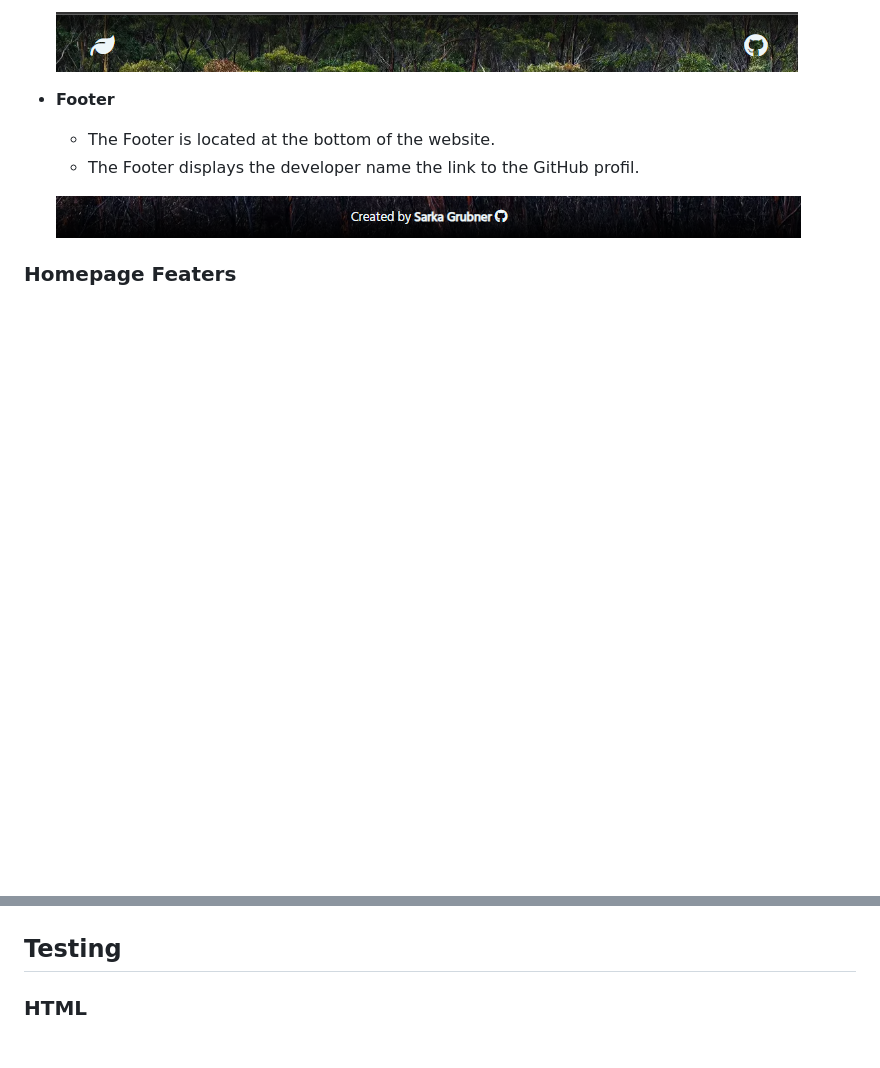
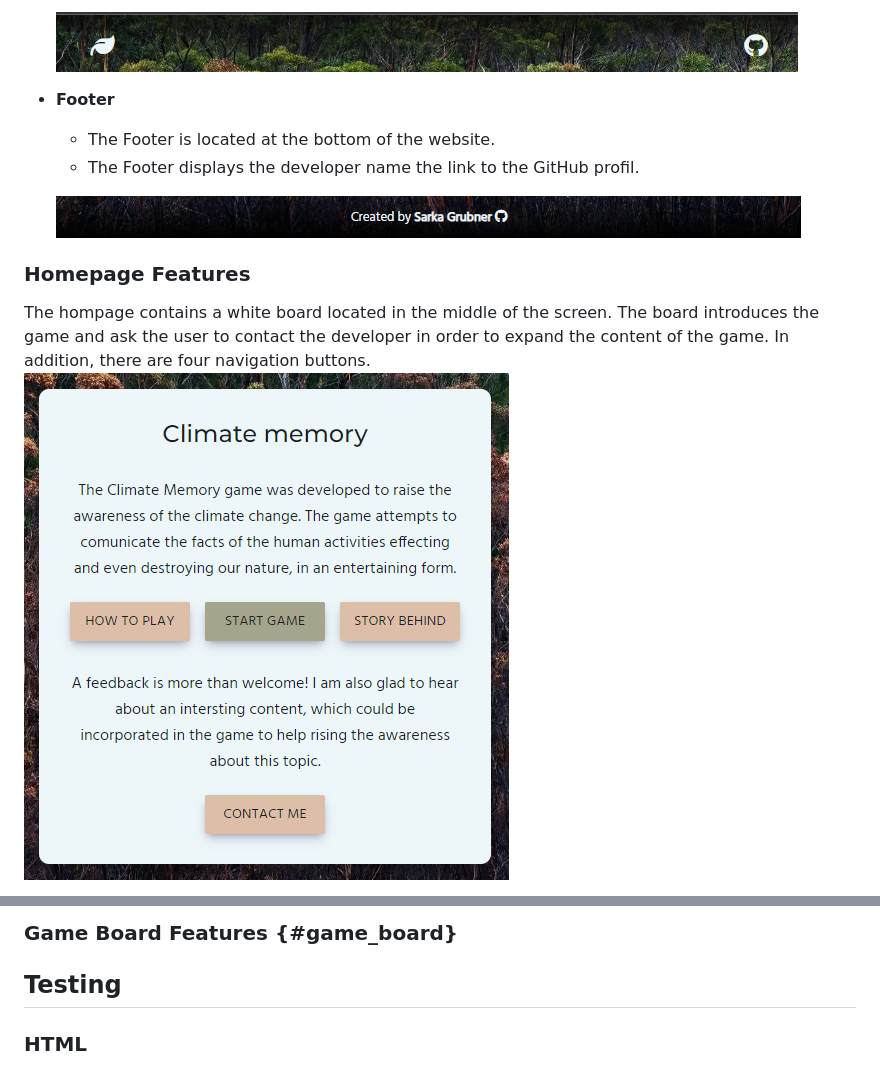
Before and after one commit to sagrub/climate-memory, a Markdown page: README.md, 2 parts joined by grey strips. Drawn GitHub-style; pictures changed too: assets/docs/ux/ux_features_homepage_board.png (added); blank space fills up the shorter version.

```diff
--- a/README.md
+++ b/README.md
@@ -81,5 +81,7 @@ The website layout reflects the user stories as well as the components which are
 
     ![Footer](./assets/docs/ux/ux_features_footer.png)
 
-### Homepage Featers
+### Homepage Features
+The hompage contains a white board located in the middle of the screen. The board introduces the game and ask the user to contact the developer in order to expand the content of the game. In addition, there are four navigation buttons.
+![Hompage board](./assets/docs/ux/ux_features_homepage_board.png)
 
@@ -86,4 +96,5 @@ The website layout reflects the user stories as well as the components which are
 
+### Game Board Features {#game_board}
 
 ## Testing
 
```
Also changed, not shown: other parts of README.md (+8 -0 lines), assets/docs/ux/ux_features_homepage_popup_contact_me.png (added), assets/docs/ux/ux_features_homepage_popup_how_to_play.png (added), assets/docs/ux/ux_features_homepage_popup_story_behind.png (added).
